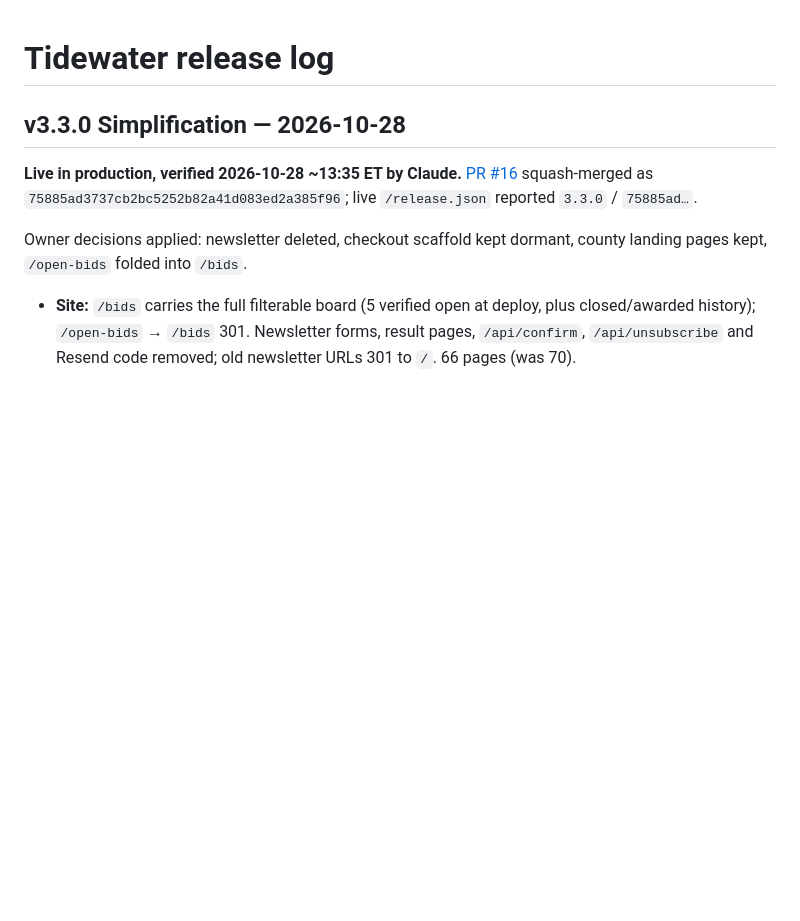
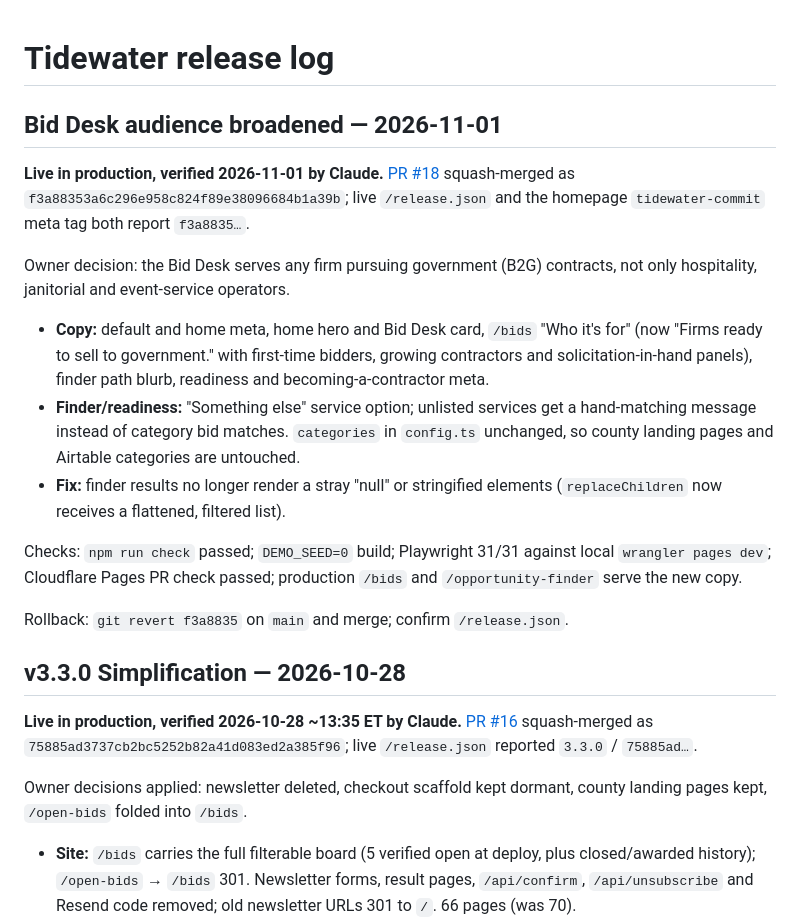
Before and after one commit to jcs3-com/Tidewater, a Markdown page: docs/TIDEWATER_RELEASE_LOG.md, the part around the change. Drawn GitHub-style; blank space fills up the shorter version.

Commit message:
docs: record verified Bid Desk audience release (#18) (#19)
Claude-Session: https://claude.ai/code/session_01SYVqSAEsizKFQdeChmkyyK

Co-authored-by: Claude <noreply@anthropic.com>

```diff
--- a/docs/TIDEWATER_RELEASE_LOG.md
+++ b/docs/TIDEWATER_RELEASE_LOG.md
@@ -1,4 +1,18 @@
 # Tidewater release log
+
+## Bid Desk audience broadened — 2026-11-01
+
+**Live in production, verified 2026-11-01 by Claude.** [PR #18](https://github.com/jcs3-com/Tidewater/pull/18) squash-merged as `f3a88353a6c296e958c824f89e38096684b1a39b`; live `/release.json` and the homepage `tidewater-commit` meta tag both report `f3a8835…`.
+
+Owner decision: the Bid Desk serves any firm pursuing government (B2G) contracts, not only hospitality, janitorial and event-service operators.
+
+- **Copy:** default and home meta, home hero and Bid Desk card, `/bids` "Who it's for" (now "Firms ready to sell to government." with first-time bidders, growing contractors and solicitation-in-hand panels), finder path blurb, readiness and becoming-a-contractor meta.
+- **Finder/readiness:** "Something else" service option; unlisted services get a hand-matching message instead of category bid matches. `categories` in `config.ts` unchanged, so county landing pages and Airtable categories are untouched.
+- **Fix:** finder results no longer render a stray "null" or stringified elements (`replaceChildren` now receives a flattened, filtered list).
+
+Checks: `npm run check` passed; `DEMO_SEED=0` build; Playwright 31/31 against local `wrangler pages dev`; Cloudflare Pages PR check passed; production `/bids` and `/opportunity-finder` serve the new copy.
+
+Rollback: `git revert f3a8835` on `main` and merge; confirm `/release.json`.
 
 ## v3.3.0 Simplification — 2026-10-28
 
```
